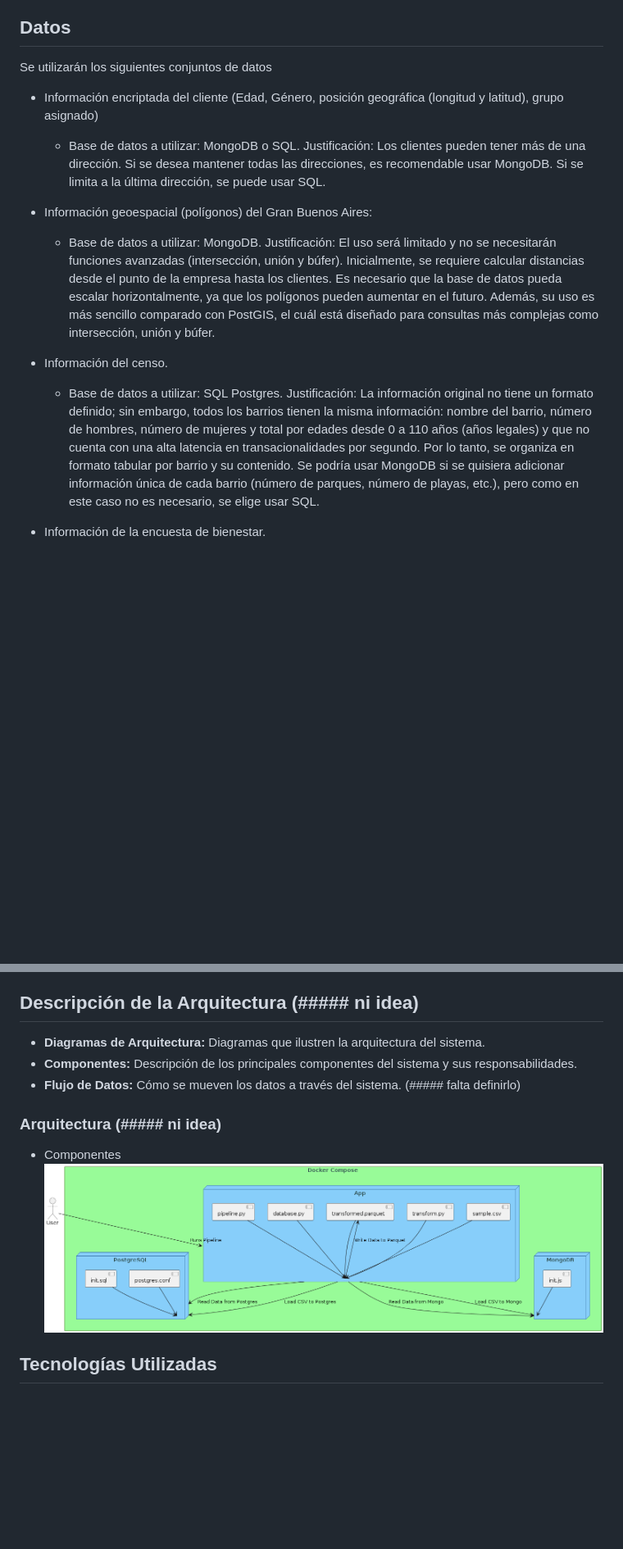
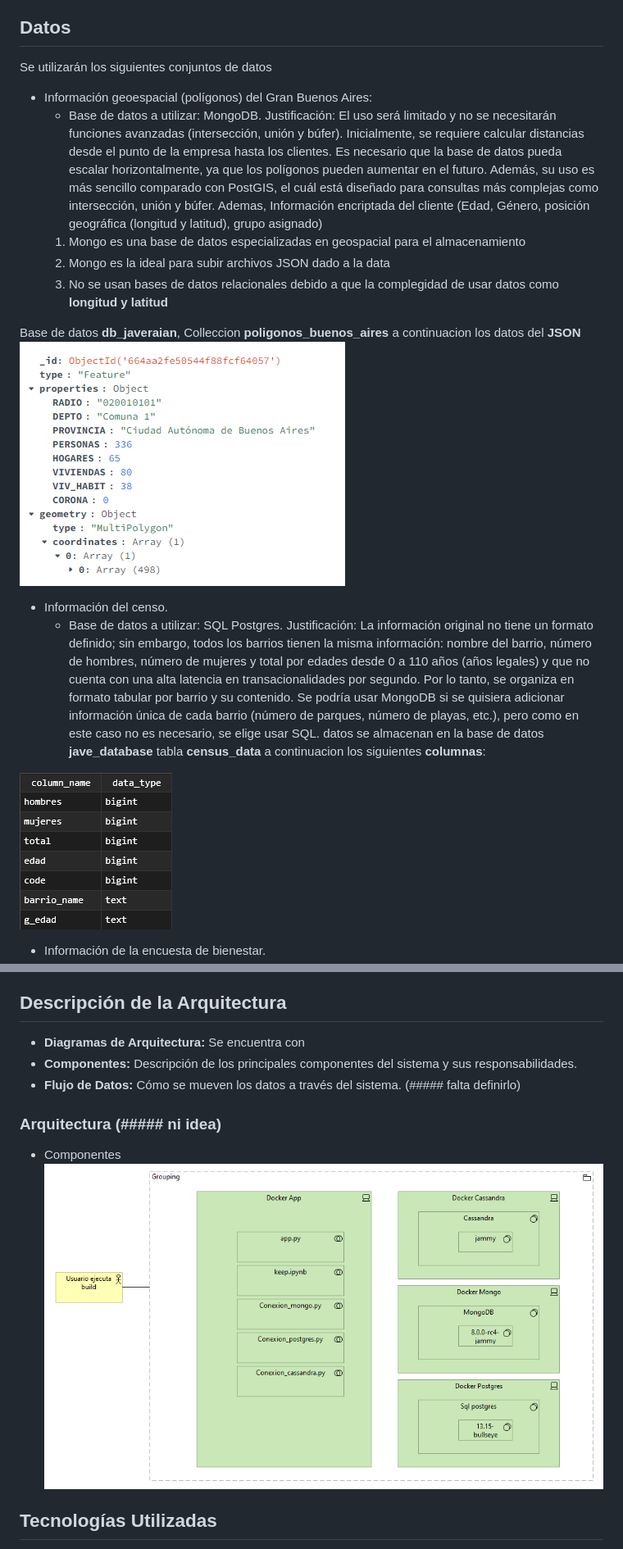
Before and after one commit to japipe05/jave_buenos_aires_py_cmp, a Markdown page: README.md, 2 parts joined by grey strips. Shown: that part at 82% size. GitHub-like rendering; pictures changed too: doc/img/arquitectura_componetes.png (added), doc/img/tipos_datos_mongo.png (added), doc/img/tipos_datos_postgres.png (added); blank space fills up the shorter version.

Commit message:
arquitectura

```diff
--- a/README.md
+++ b/README.md
@@ -39,17 +45,23 @@ Tipo de proyecto: Incremental.
 
 Se utilizarán los siguientes conjuntos de datos
 
-- Información encriptada del cliente (Edad, Género, posición geográfica (longitud y latitud), grupo asignado)
-    - Base de datos a utilizar: MongoDB o SQL.
-    Justificación: Los clientes pueden tener más de una dirección. Si se desea mantener todas las direcciones, es recomendable usar MongoDB. Si se limita a la última dirección, se puede usar SQL.
-
 - Información geoespacial (polígonos) del Gran Buenos Aires:
     - Base de datos a utilizar: MongoDB.
-    Justificación: El uso será limitado y no se necesitarán funciones avanzadas (intersección, unión y búfer). Inicialmente, se requiere calcular distancias desde el punto de la empresa hasta los clientes. Es necesario que la base de datos pueda escalar horizontalmente, ya que los polígonos pueden aumentar en el futuro. Además, su uso es más sencillo comparado con PostGIS, el cuál está diseñado para consultas más complejas como intersección, unión y búfer.
+    Justificación: El uso será limitado y no se necesitarán funciones avanzadas (intersección, unión y búfer). Inicialmente, se requiere calcular distancias desde el punto de la empresa hasta los clientes. Es necesario que la base de datos pueda escalar horizontalmente, ya que los polígonos pueden aumentar en el futuro. Además, su uso es más sencillo comparado con PostGIS, el cuál está diseñado para consultas más complejas como intersección, unión y búfer. Ademas, Información encriptada del cliente (Edad, Género, posición geográfica (longitud y latitud), grupo asignado)
+    1. Mongo es una base de datos especializadas en geospacial para el almacenamiento
+    2. Mongo es la ideal para subir archivos JSON dado a la data
+    3. No se usan bases de datos relacionales debido a que la complegidad de usar datos como **longitud y latitud**
+
+Base de datos **db_javeraian**, Colleccion **poligonos_buenos_aires**
+a continuacion los datos del **JSON**
+![tipos_datos_mongo.png](doc/img/tipos_datos_mongo.png)
 
 - Información del censo.
     - Base de datos a utilizar: SQL Postgres.
     Justificación: La información original no tiene un formato definido; sin embargo, todos los barrios tienen la misma información: nombre del barrio, número de hombres, número de mujeres y total por edades desde 0 a 110 años (años legales) y que no cuenta con una alta latencia en transacionalidades por segundo. Por lo tanto, se organiza en formato tabular por barrio y su contenido. Se podría usar MongoDB si se quisiera adicionar información única de cada barrio (número de parques, número de playas, etc.), pero como en este caso no es necesario, se elige usar SQL.
+datos se almacenan en la base de datos **jave_database** tabla **census_data** a continuacion los siguientes **columnas**:
+
+![tipos_datos_postgres.png](doc/img/tipos_datos_postgres.png)
 
 - Información de la encuesta de bienestar.
     - Base de datos a utilizar: SQL.
@@ -95,13 +120,13 @@ El proyecto se espera que resulte en los siguientes resultados:
 - **Confiabilidad:** Nivel de confiabilidad y cómo se garantizará.
 
-## Descripción de la Arquitectura (##### ni idea)
-- **Diagramas de Arquitectura:** Diagramas que ilustren la arquitectura del sistema.
+## Descripción de la Arquitectura
+- **Diagramas de Arquitectura:** Se encuentra con
 - **Componentes:** Descripción de los principales componentes del sistema y sus responsabilidades.
 - **Flujo de Datos:** Cómo se mueven los datos a través del sistema. (##### falta definirlo)
 
 ### Arquitectura (##### ni idea)
 - Componentes
-![architecture.png](doc/img/architecture.png)
+![arquitectura_componetes.png](doc/img/arquitectura_componetes.png)
 
 ## Tecnologías Utilizadas
 - **Lenguajes de Programación:** Se utilizara Python
```
Also changed, not shown: other parts of README.md (+39 -20 lines), doc/img/arquitectura.png (added), 2 other files.
